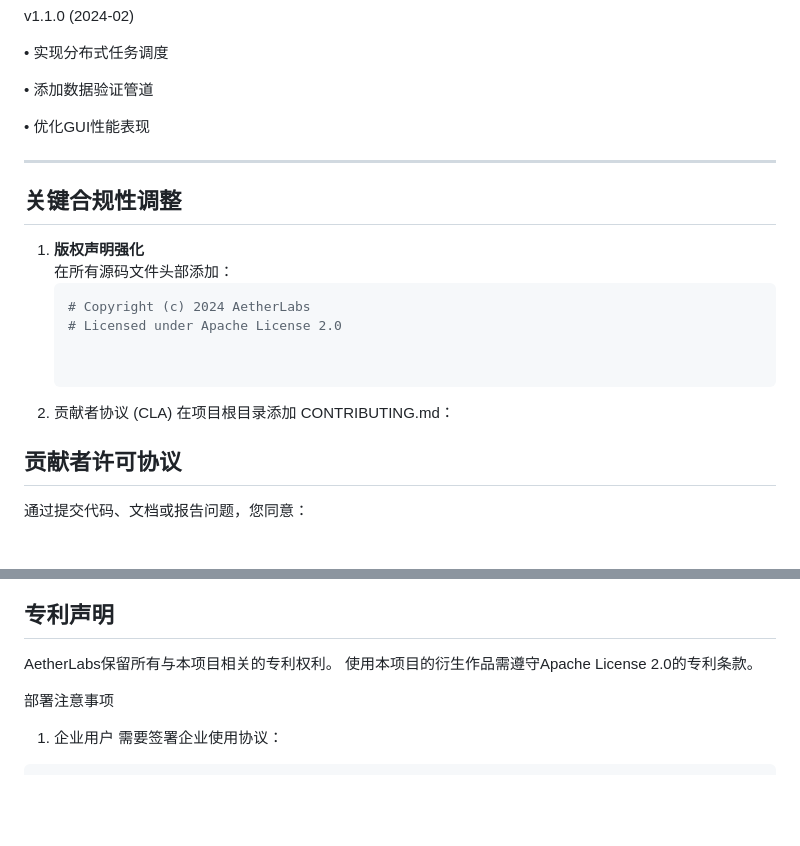
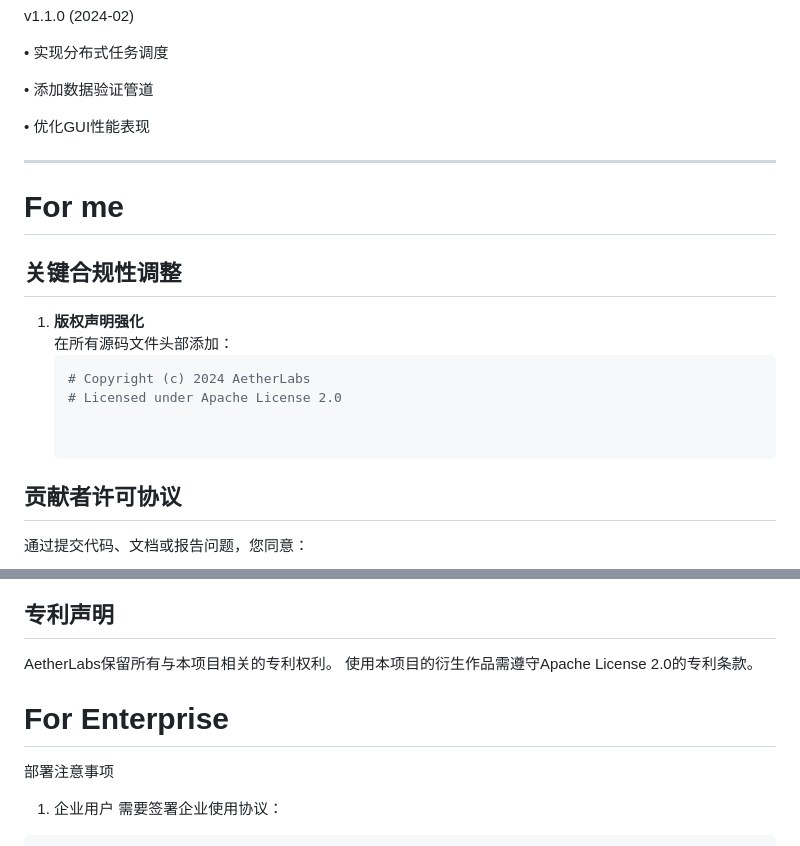
Before and after one commit to mc-yzy15/AetherCrawler, a Markdown page: README.md, 2 parts joined by grey strips. Rendered like a GitHub page; blank space fills up the shorter version.

Commit message:
更新 README.md

```diff
--- a/README.md
+++ b/README.md
@@ -158,6 +158,8 @@ v1.1.0 (2024-02)
 
 ---
 
+# For me
+
 ## 关键合规性调整
 
 1. **版权声明强化**
@@ -166,9 +168,6 @@ v1.1.0 (2024-02)
    # Copyright (c) 2024 AetherLabs
    # Licensed under Apache License 2.0
 
-
-2. 贡献者协议 (CLA)
-在项目根目录添加 CONTRIBUTING.md：
 
 ## 贡献者许可协议
 
@@ -186,6 +185,7 @@ v1.1.0 (2024-02)
 AetherLabs保留所有与本项目相关的专利权利。
 使用本项目的衍生作品需遵守Apache License 2.0的专利条款。
 
+# For Enterprise
 
 部署注意事项
 
```
